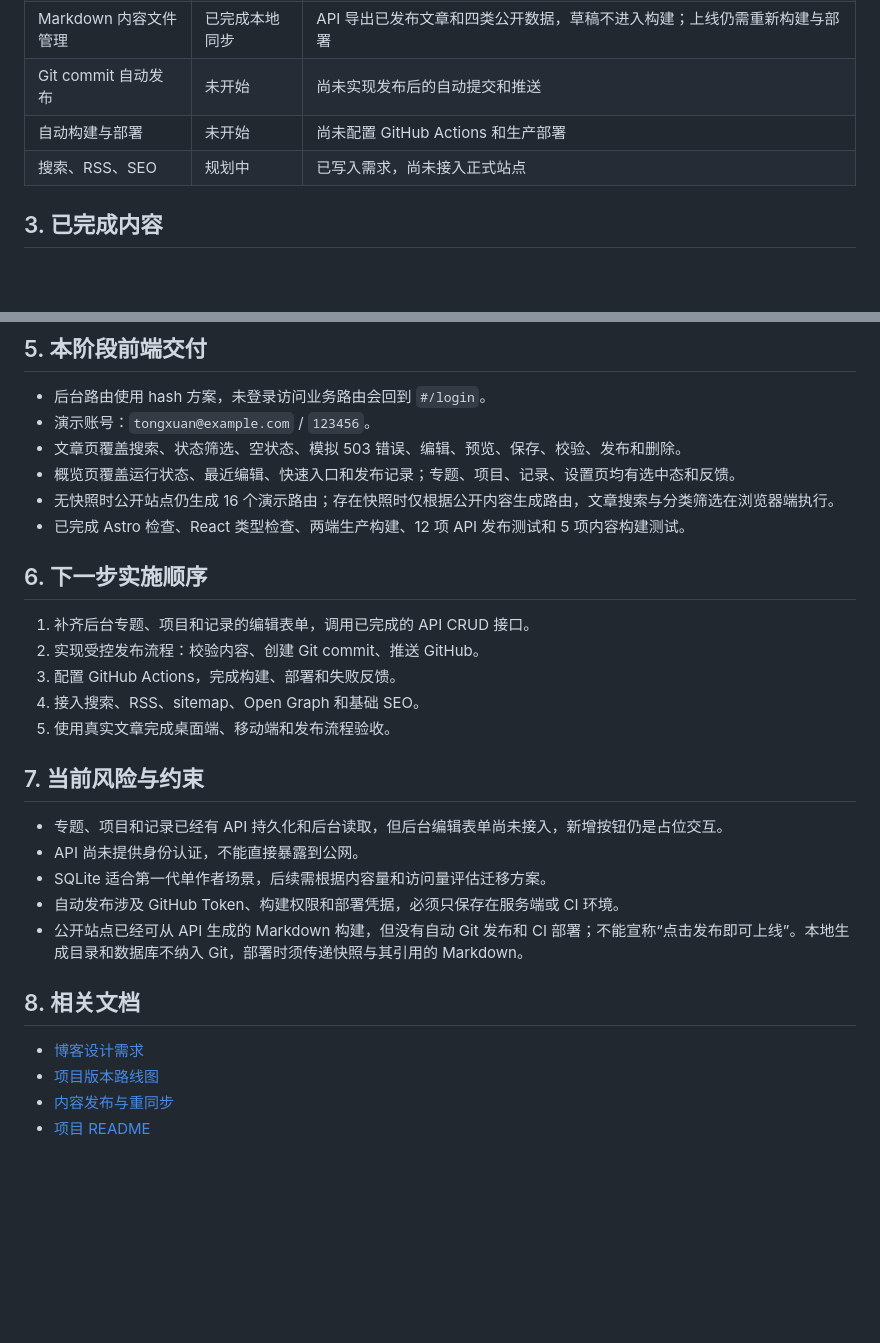
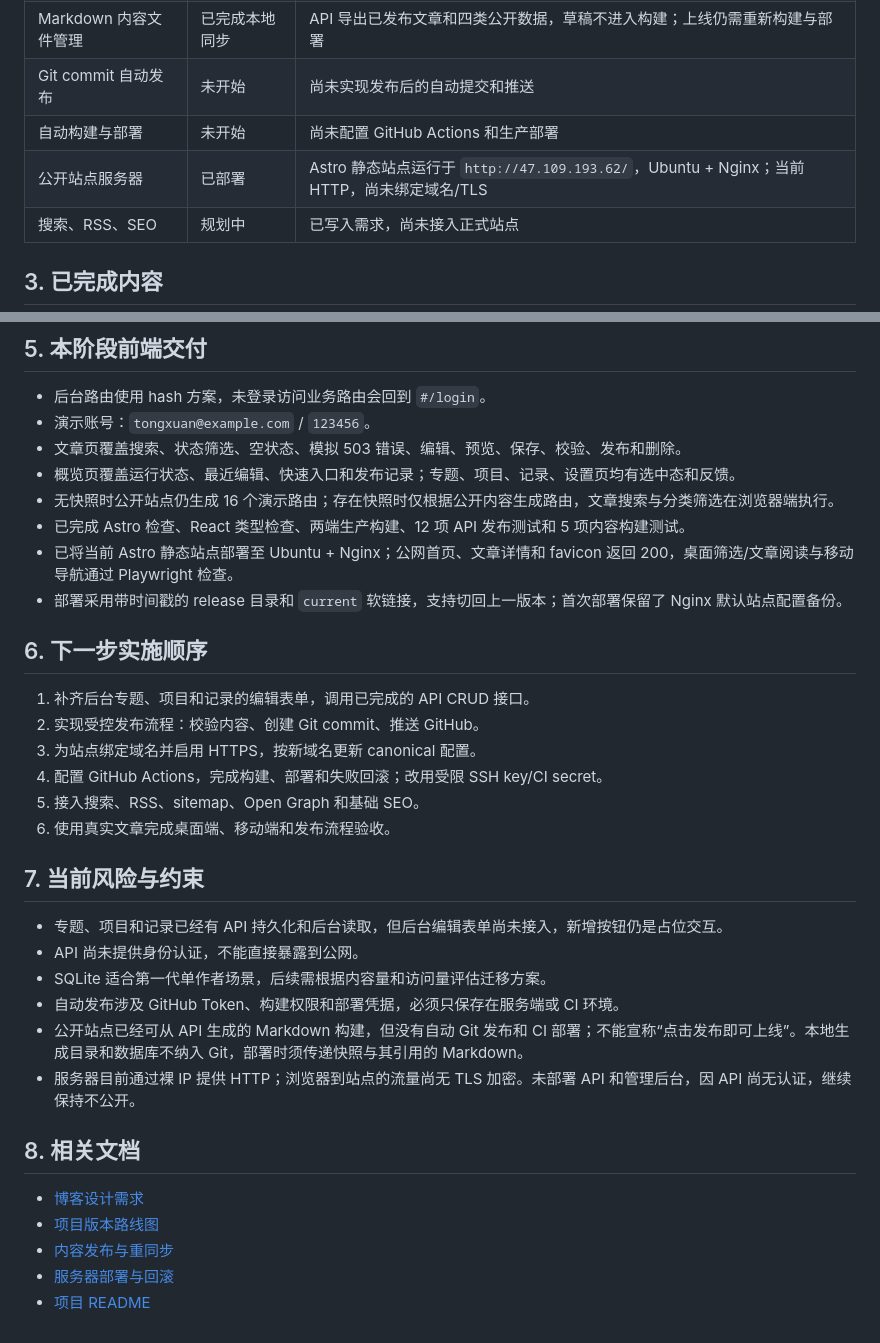
Before and after one commit to TongXuan0403/Myself, a Markdown page: docs/PROJECT_PROGRESS.md, 2 parts joined by grey strips. Rendered like a GitHub page; blank space fills up the shorter version.

```diff
--- a/docs/PROJECT_PROGRESS.md
+++ b/docs/PROJECT_PROGRESS.md
@@ -24,6 +24,7 @@
 | Markdown 内容文件管理 | 已完成本地同步 | API 导出已发布文章和四类公开数据，草稿不进入构建；上线仍需重新构建与部署 |
 | Git commit 自动发布 | 未开始 | 尚未实现发布后的自动提交和推送 |
 | 自动构建与部署 | 未开始 | 尚未配置 GitHub Actions 和生产部署 |
+| 公开站点服务器 | 已部署 | Astro 静态站点运行于 `http://47.109.193.62/`，Ubuntu + Nginx；当前 HTTP，尚未绑定域名/TLS |
 | 搜索、RSS、SEO | 规划中 | 已写入需求，尚未接入正式站点 |
 
 ## 3. 已完成内容
@@ -110,14 +111,17 @@ services/api/__pycache__/     # Python 缓存
 - 概览页覆盖运行状态、最近编辑、快速入口和发布记录；专题、项目、记录、设置页均有选中态和反馈。
 - 无快照时公开站点仍生成 16 个演示路由；存在快照时仅根据公开内容生成路由，文章搜索与分类筛选在浏览器端执行。
 - 已完成 Astro 检查、React 类型检查、两端生产构建、12 项 API 发布测试和 5 项内容构建测试。
+- 已将当前 Astro 静态站点部署至 Ubuntu + Nginx；公网首页、文章详情和 favicon 返回 200，桌面筛选/文章阅读与移动导航通过 Playwright 检查。
+- 部署采用带时间戳的 release 目录和 `current` 软链接，支持切回上一版本；首次部署保留了 Nginx 默认站点配置备份。
 
 ## 6. 下一步实施顺序
 
 1. 补齐后台专题、项目和记录的编辑表单，调用已完成的 API CRUD 接口。
 2. 实现受控发布流程：校验内容、创建 Git commit、推送 GitHub。
-3. 配置 GitHub Actions，完成构建、部署和失败反馈。
-4. 接入搜索、RSS、sitemap、Open Graph 和基础 SEO。
-5. 使用真实文章完成桌面端、移动端和发布流程验收。
+3. 为站点绑定域名并启用 HTTPS，按新域名更新 canonical 配置。
+4. 配置 GitHub Actions，完成构建、部署和失败回滚；改用受限 SSH key/CI secret。
+5. 接入搜索、RSS、sitemap、Open Graph 和基础 SEO。
+6. 使用真实文章完成桌面端、移动端和发布流程验收。
 
 ## 7. 当前风险与约束
 
@@ -126,10 +130,12 @@ services/api/__pycache__/     # Python 缓存
 - SQLite 适合第一代单作者场景，后续需根据内容量和访问量评估迁移方案。
 - 自动发布涉及 GitHub Token、构建权限和部署凭据，必须只保存在服务端或 CI 环境。
 - 公开站点已经可从 API 生成的 Markdown 构建，但没有自动 Git 发布和 CI 部署；不能宣称“点击发布即可上线”。本地生成目录和数据库不纳入 Git，部署时须传递快照与其引用的 Markdown。
+- 服务器目前通过裸 IP 提供 HTTP；浏览器到站点的流量尚无 TLS 加密。未部署 API 和管理后台，因 API 尚无认证，继续保持不公开。
 
 ## 8. 相关文档
 
 - [博客设计需求](BLOG_DESIGN_REQUIREMENTS.md)
 - [项目版本路线图](PROJECT_ROADMAP.md)
 - [内容发布与重同步](CONTENT_PUBLISHING.md)
+- [服务器部署与回滚](DEPLOYMENT.md)
 - [项目 README](../README.md)
```
Also changed, not shown: README.md (+3 -1 lines), docs/DEPLOYMENT.md (added, +22 -0 lines).
